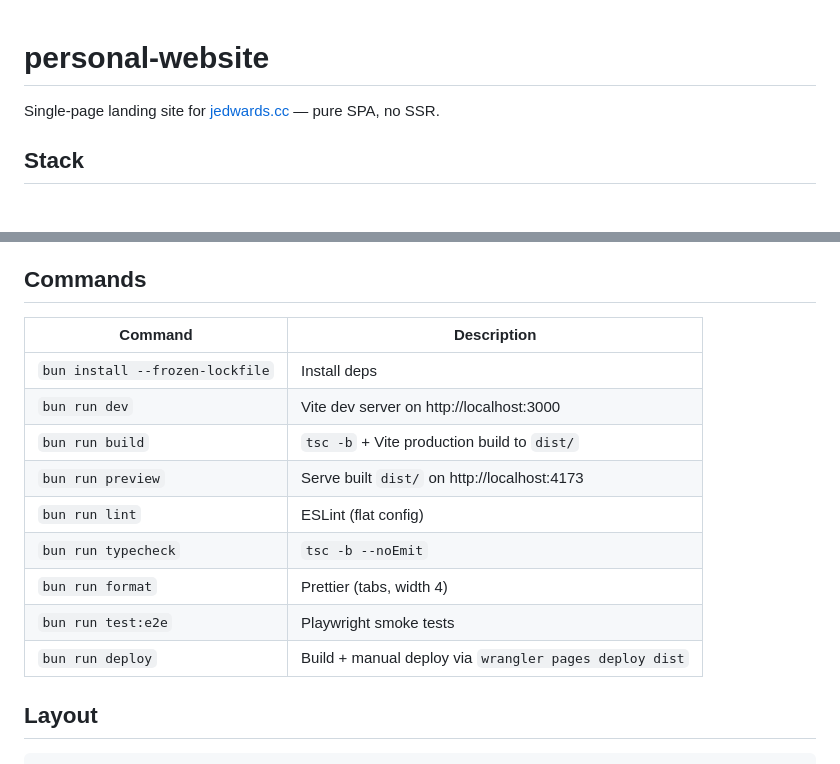
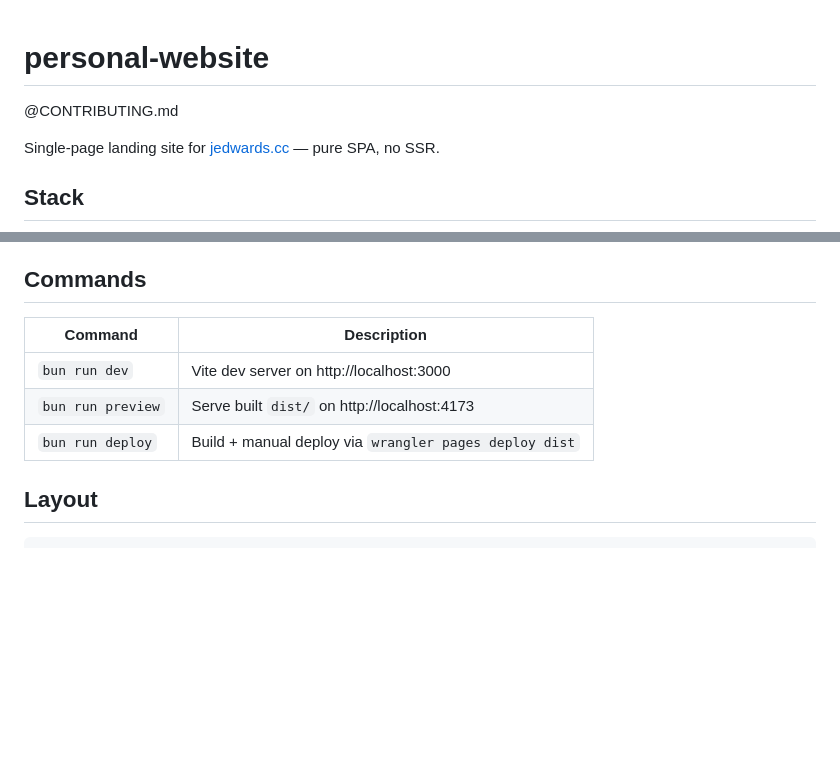
Before and after one commit to jedwards1230/personal-website, a Markdown page: CLAUDE.md, 2 parts joined by grey strips. Drawn GitHub-style; blank space fills up the shorter version.

Commit message:
docs: add CONTRIBUTING.md and @import from CLAUDE.md (#12)
Claude-Session: https://claude.ai/code/session_01UbFYMkLjjvLsU1DjHowC2E

```diff
--- a/CLAUDE.md
+++ b/CLAUDE.md
@@ -1,4 +1,6 @@
 # personal-website
+
+@CONTRIBUTING.md
 
 Single-page landing site for [jedwards.cc](https://jedwards.cc) — pure SPA, no SSR.
 
@@ -13,17 +15,11 @@ Single-page landing site for [jedwards.cc](https://jedwards.cc) — pure SPA, no
 
 ## Commands
 
-| Command                         | Description                                            |
-| ------------------------------- | ------------------------------------------------------ |
-| `bun install --frozen-lockfile` | Install deps                                           |
-| `bun run dev`                   | Vite dev server on http://localhost:3000               |
-| `bun run build`                 | `tsc -b` + Vite production build to `dist/`            |
-| `bun run preview`               | Serve built `dist/` on http://localhost:4173           |
-| `bun run lint`                  | ESLint (flat config)                                   |
-| `bun run typecheck`             | `tsc -b --noEmit`                                      |
-| `bun run format`                | Prettier (tabs, width 4)                               |
-| `bun run test:e2e`              | Playwright smoke tests                                 |
-| `bun run deploy`                | Build + manual deploy via `wrangler pages deploy dist` |
+| Command               | Description                                            |
+| --------------------- | ------------------------------------------------------ |
+| `bun run dev`         | Vite dev server on http://localhost:3000               |
+| `bun run preview`     | Serve built `dist/` on http://localhost:4173           |
+| `bun run deploy`      | Build + manual deploy via `wrangler pages deploy dist` |
 
 ## Layout
 
```
Also changed, not shown: CONTRIBUTING.md (added, +61 -0 lines), 1 other file.
